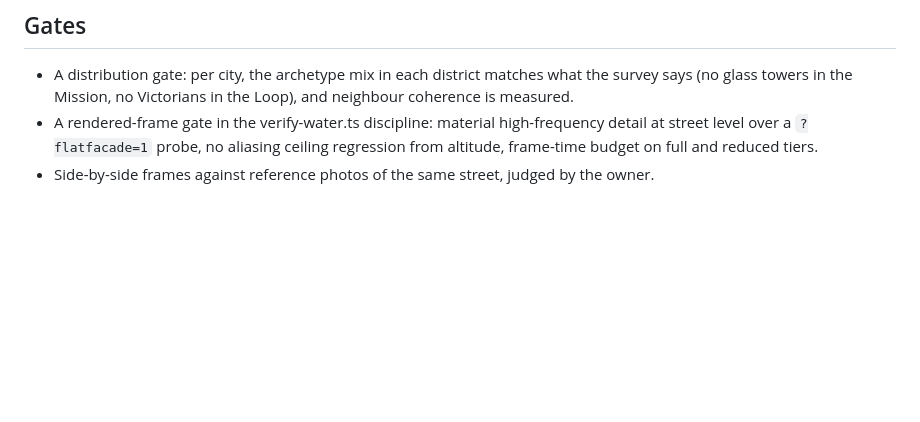
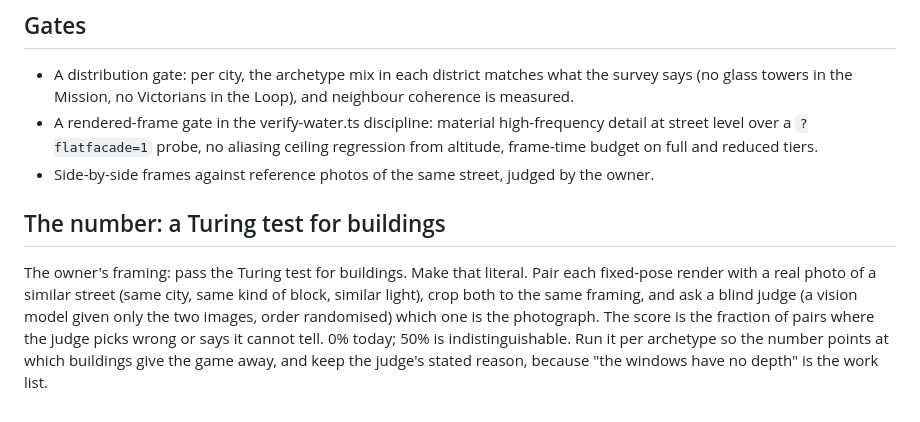
Before and after one commit to cs01/flyby-web, a Markdown page: docs/building-archetypes.md, the part around the change. Drawn GitHub-style; blank space fills up the shorter version.

Commit message:
the buildings get a number: a blind judge picking the photograph out of a pair
Co-Authored-By: Claude Opus 5.5 <noreply@anthropic.com>
Claude-Session: https://claude.ai/code/session_013xkR8Yu3AKtJvsN5sXm4Go

```diff
--- a/docs/building-archetypes.md
+++ b/docs/building-archetypes.md
@@ -64,3 +64,15 @@ nothing on the wall was ever photographed.
   reduced tiers.
 - Side-by-side frames against reference photos of the same street, judged
   by the owner.
+
+## The number: a Turing test for buildings
+
+The owner's framing: pass the Turing test for buildings. Make that literal.
+Pair each fixed-pose render with a real photo of a similar street (same city,
+same kind of block, similar light), crop both to the same framing, and ask a
+blind judge (a vision model given only the two images, order randomised) which
+one is the photograph. The score is the fraction of pairs where the judge
+picks wrong or says it cannot tell. 0% today; 50% is indistinguishable. Run it
+per archetype so the number points at which buildings give the game away, and
+keep the judge's stated reason, because "the windows have no depth" is the
+work list.
```
